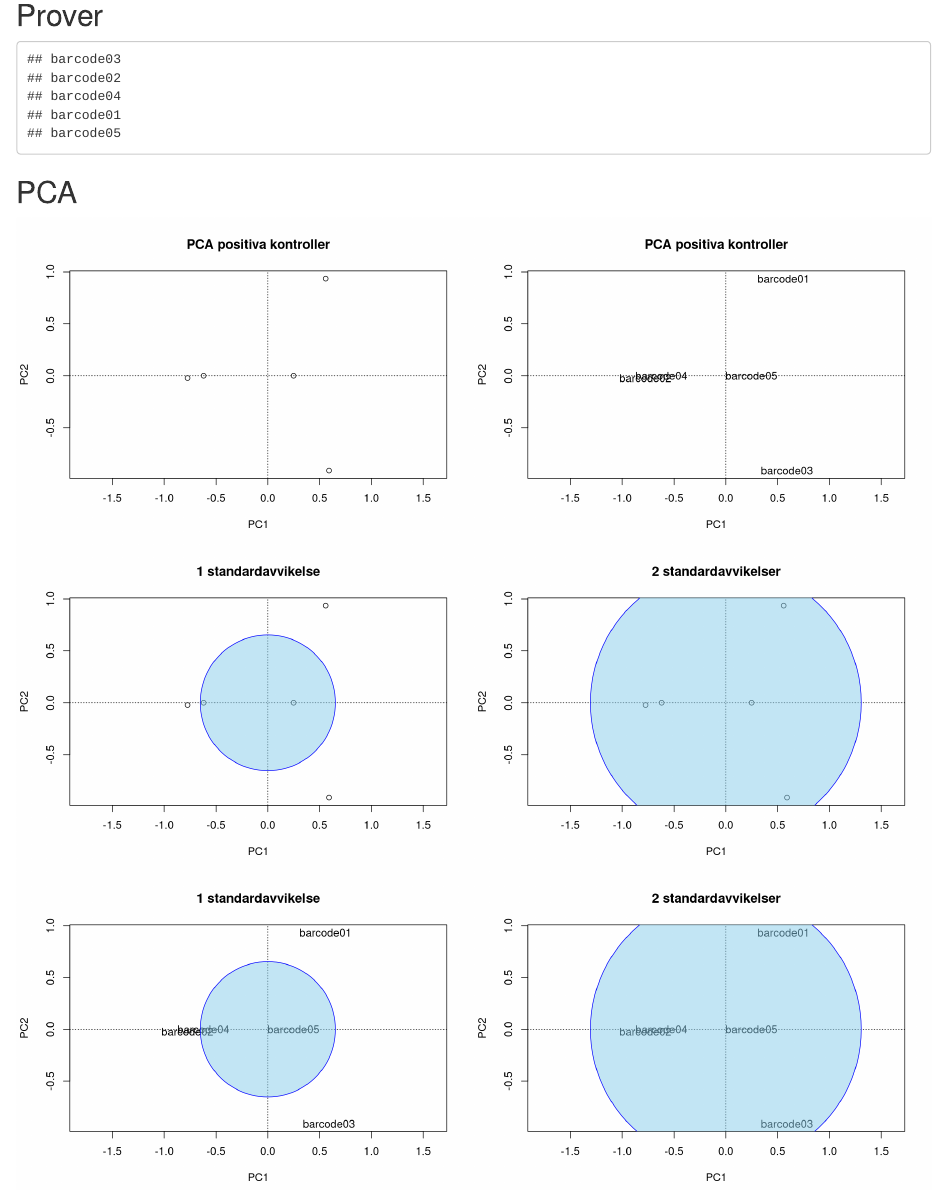
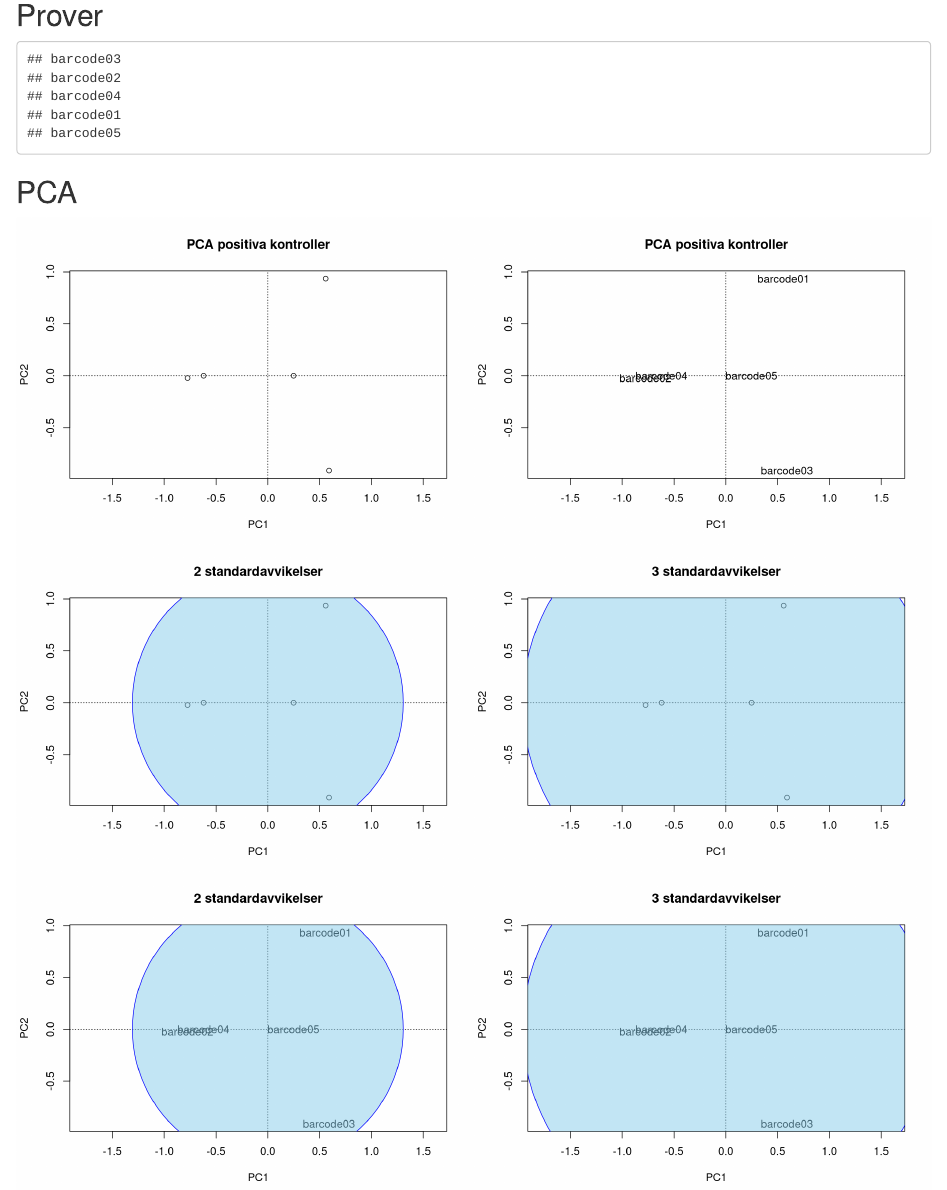
Before and after one commit to clinical-genomics-uppsala/Geneious_metabarcoding, an R Markdown document (internal_control/rscripts/internal_control_log.Rmd): the page in a window 1100 px wide, from 160 px down. Rendered offline with R 4.5, knitr and Pandoc, with nearby package versions.

Commit message:
add custom scale argument to ordiellipse

````diff
--- a/internal_control/rscripts/internal_control_log.Rmd
+++ b/internal_control/rscripts/internal_control_log.Rmd
@@ -6,12 +6,14 @@ output:
         toc: true
 params:
     COUNT_DATA: "/usr/local/src/data/emu-combined-species-counts.tsv"
+    #COUNT_DATA: "../data/emu-combined-species-counts.tsv"
 ---
 
 ```{r dependencies, include = FALSE}
 library(vegan)
-source("/usr/local/src/rscripts/ordiellipse2.R")
-environment(ordiellipse2) = asNamespace('vegan')
+source("/usr/local/src/rscripts/ordiellipse_custom_scale.R")
+#source("ordiellipse_custom_scale.R")
+environment(ordiellipse_custom_scale) = asNamespace('vegan')
 ```
 
 ```{r Read parameters, include = FALSE}
@@ -20,15 +22,6 @@ COUNT_DATA = params$COUNT_DATA
 
 ## Prover
 ```{r data, echo=FALSE}
-# Read in .tsv files
-#count_files = list.files(COUNT_DATA, pattern="*.tsv", full.names=TRUE)
-#count_tables = lapply(count_files, function(x) read.csv(x, header=TRUE, sep="\t"))
-
-# Add sample names to list of tables
-#samples = gsub(("../data/"), "", count_files)
-#samples = gsub(("_rel-abundance.tsv"), "", samples)
-#names(count_tables) = samples
-
 count_table = read.csv(COUNT_DATA, header=TRUE, sep="\t")
 row.names(count_table)=count_table$species
 count_table = count_table[,8:ncol(count_table)]
@@ -56,21 +49,21 @@ text(samples.rda, display="sites", cex=1)}
 #par(mfrow = c(1, 1))
 
 par(mfrow = c(1, 2))
-{plot(samples.rda, display="sites", type="n", main="1 standardavvikelse")
+{plot(samples.rda, display="sites", type="n", main="2 standardavvikelser")
 points(samples.rda, display="sites")
-with(factors, ordiellipse(samples.rda, sample, kind="sd", draw="polygon", col="skyblue", border="blue"))
+with(factors, ordiellipse_custom_scale(samples.rda, sample, kind="sd", scale.custom=2, draw="polygon", col="skyblue", border="blue"))
 
-plot(samples.rda, display="sites", type="n", main="2 standardavvikelser")
+plot(samples.rda, display="sites", type="n", main="3 standardavvikelser")
 points(samples.rda, display="sites")
-with(factors, ordiellipse2(samples.rda, sample, kind="sd", draw="polygon", col="skyblue", border="blue"))}
+with(factors, ordiellipse_custom_scale(samples.rda, sample, kind="sd", scale.custom=3, draw="polygon", col="skyblue", border="blue"))}
 
-{plot(samples.rda, display="sites", type="n", main="1 standardavvikelse")
+{plot(samples.rda, display="sites", type="n", main="2 standardavvikelser")
 text(samples.rda, display="sites")
-with(factors, ordiellipse(samples.rda, sample, kind="sd", draw="polygon", col="skyblue", border="blue"))
+with(factors, ordiellipse_custom_scale(samples.rda, sample, kind="sd", scale.custom=2, draw="polygon", col="skyblue", border="blue"))
 
-plot(samples.rda, display="sites", type="n", main="2 standardavvikelser")
+plot(samples.rda, display="sites", type="n", main="3 standardavvikelser")
 text(samples.rda, display="sites")
-with(factors, ordiellipse2(samples.rda, sample, kind="sd", draw="polygon", col="skyblue", border="blue"))}
+with(factors, ordiellipse_custom_scale(samples.rda, sample, kind="sd", scale.custom=3, draw="polygon", col="skyblue", border="blue"))}
 par(mfrow = c(1, 1))
 
 
--- a/internal_control/rscripts/ordiellipse2.R
+++ b/internal_control/rscripts/ordiellipse_custom_scale.R
@@ -1,6 +1,8 @@
-`ordiellipse2` <-
+# Modified version of ordiellipse function from the vegan package (release 2.6-8 Commit 3ddac18)
+# Adds "number" argument: number of sd/se to show (if both "number" and "conf" are given "conf" will be shown)
+`ordiellipse_custom_scale` <-
   function (ord, groups, display = "sites", kind = c("sd", "se", "ehull"),
-            conf, draw = c("lines", "polygon", "none"),
+            conf, scale.custom, draw = c("lines", "polygon", "none"),
             w, col = NULL, alpha = 127, show.groups, label = FALSE
             , border = NULL, lty = NULL, lwd = NULL, ...)
   {
@@ -78,8 +80,10 @@
         if (kind == "ehull")
           t <- if (is.nan(tmp$d2)) 0 else sqrt(tmp$d2)
         else {
-          if (missing(conf))
-            t <- 2
+          if (missing(conf) & missing(scale.custom))
+            t <- 1
+          else if (missing(conf))
+            t <- scale.custom
           else t <- sqrt(qchisq(conf, 2))
         }
         if (mat$n.obs > 1)
````
Also changed, not shown: 1 other file.
